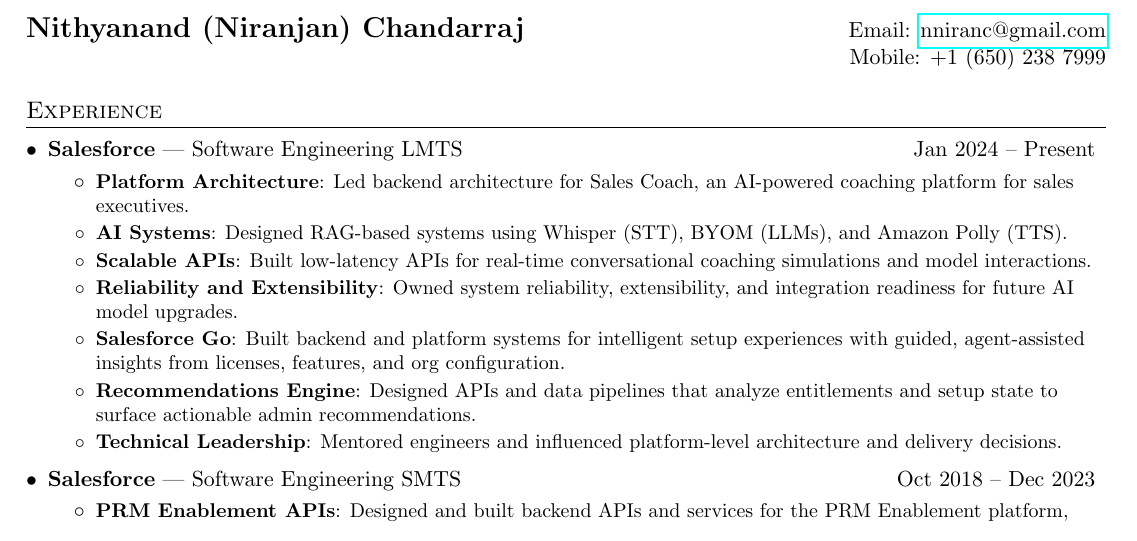
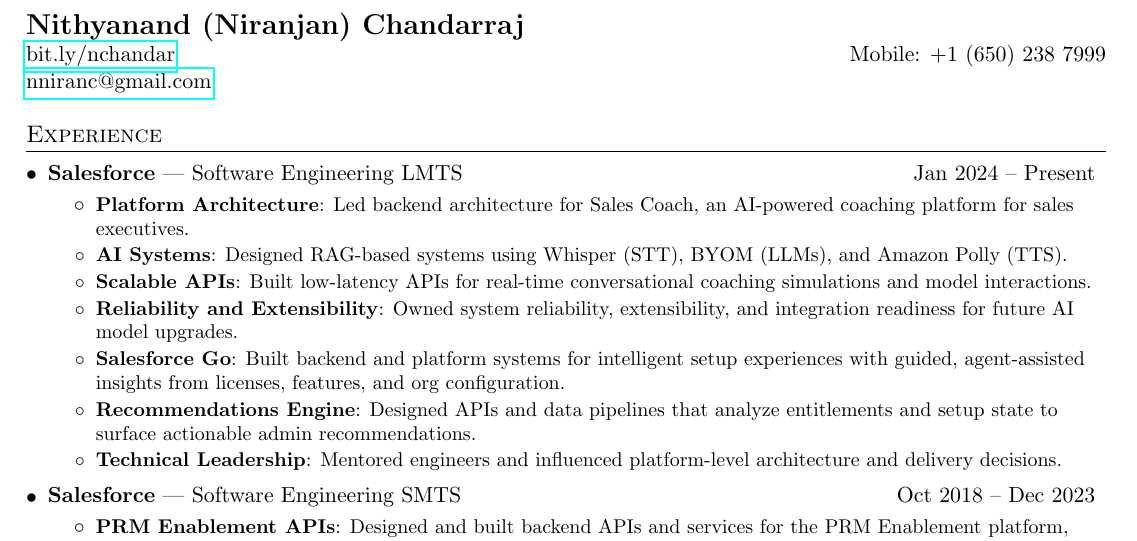
Before and after one commit to nchandar/resume, a LaTeX CV (resume_niranjan.tex): part of page 1 of 2, cut so that both start at the same text. Compiled offline with pdfLaTeX.

Commit message:
Update resume header contact details

```diff
--- a/resume_niranjan.tex
+++ b/resume_niranjan.tex
@@ -67,9 +67,9 @@
 
 %----------HEADING-----------------
 \begin{tabular*}{\textwidth}{l@{\extracolsep{\fill}}r}
-\textbf{\Large Nithyanand (Niranjan) Chandarraj} & Email:
-\href{mailto:nniranc@gmail.com}{nniranc@gmail.com}\\
-& Mobile: +1 (650) 238 7999 \\
+\textbf{\Large Nithyanand (Niranjan) Chandarraj} & \\
+\href{https://bit.ly/nchandar}{bit.ly/nchandar} & Mobile: +1 (650) 238 7999 \\
+\href{mailto:nniranc@gmail.com}{nniranc@gmail.com} & \\
 \end{tabular*}
 
 %-----------EXPERIENCE-----------------
```
Also changed, not shown: resume_niranjan_onepage.tex (+3 -3 lines), Niranjan_Resume.pdf.
